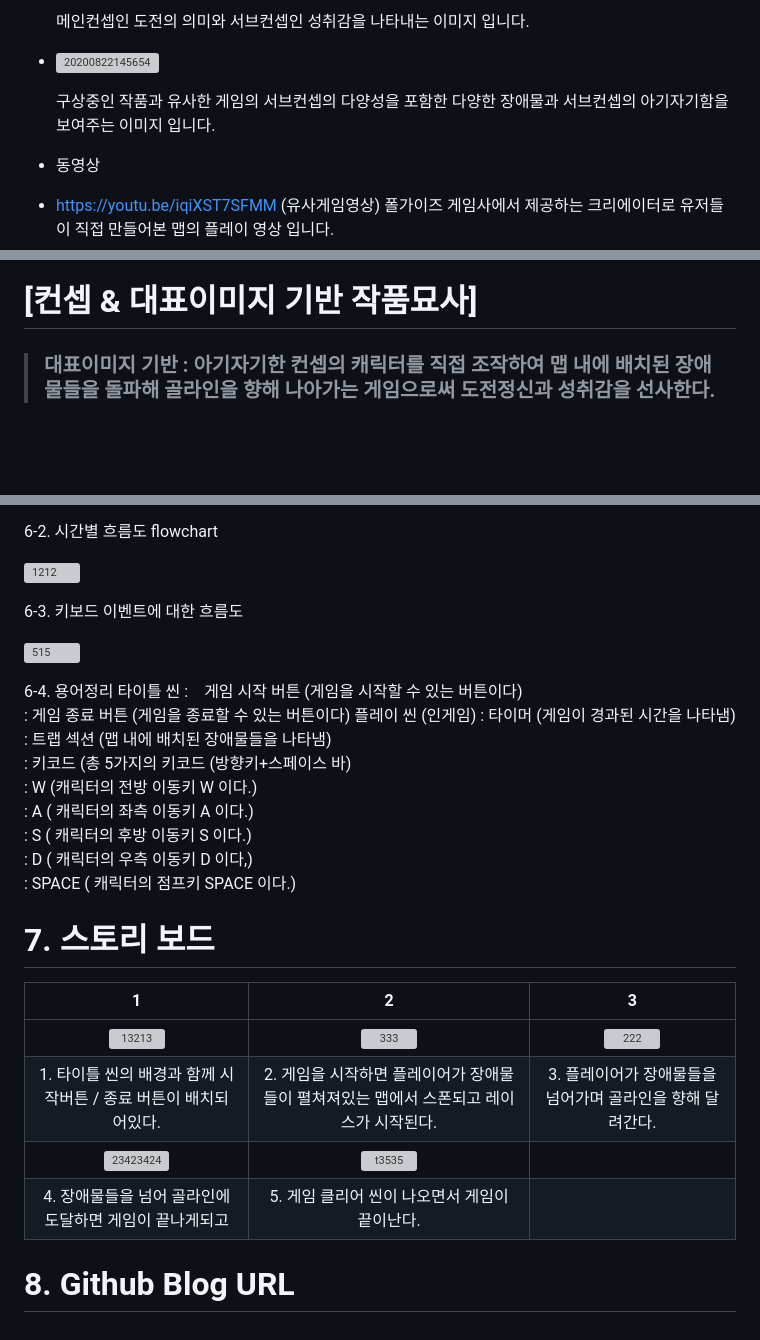
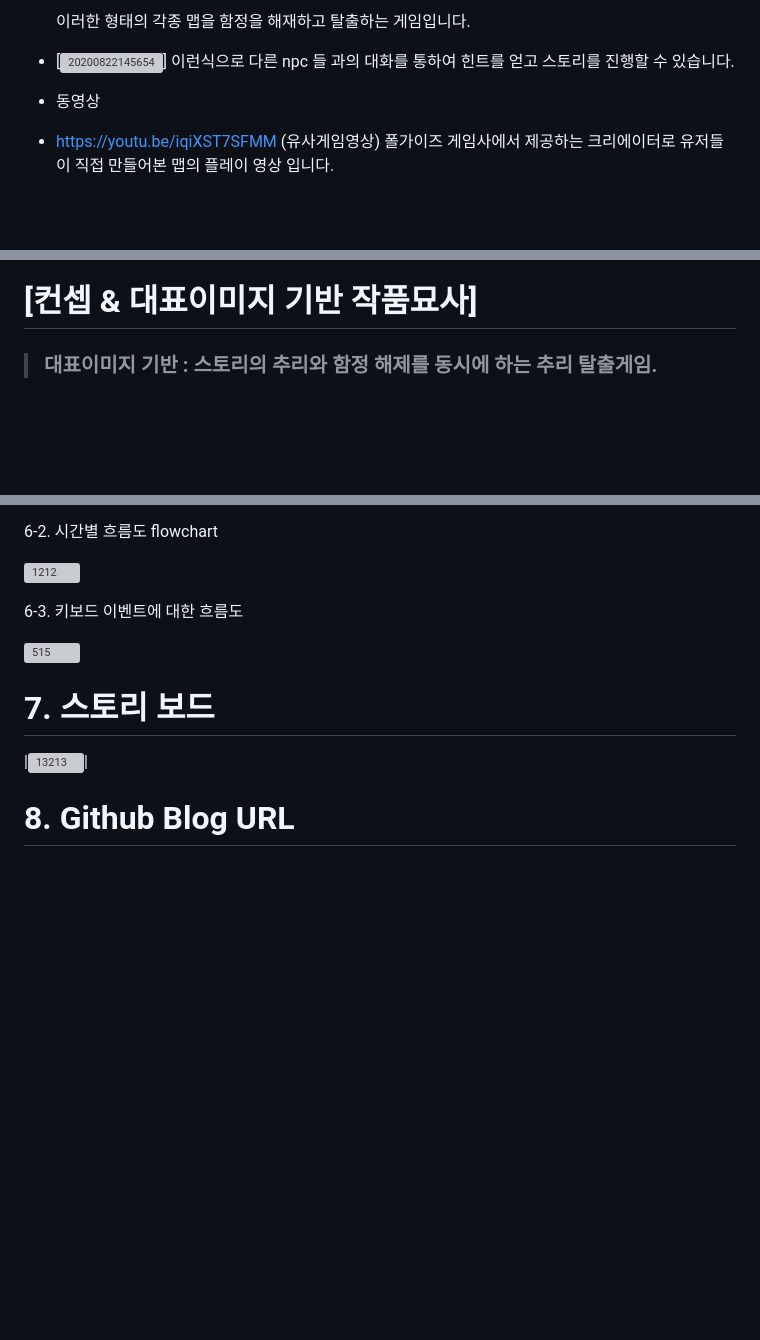
Before and after one commit to Haram030/Haram030.github.io, a Markdown page: README.md, 3 parts joined by grey strips. Rendered like a GitHub page; blank space fills up the shorter version; grey boxes are pictures that could not be loaded.

```diff
--- a/README.md
+++ b/README.md
@@ -35,9 +35,8 @@
 
-  메인컨셉인 도전의 의미와 서브컨셉인 성취감을 나타내는 이미지 입니다.
+  이러한 형태의 각종 맵을 함정을 해재하고 탈출하는 게임입니다.
 
-- ![20200822145654](https://github.com/Letschallange/Letschallange.github.io/assets/147049133/7f9ccfaa-20fa-4222-801f-8592a92daed5)
-
-  구상중인 작품과 유사한 게임의 서브컨셉의 다양성을 포함한 다양한 장애물과 서브컨셉의 아기자기함을 보여주는 이미지 입니다.
+- [![20200822145654](https://github.com/Haram030/Haram030.github.io/issues/2#issue-1984298804)]
+  이런식으로 다른 npc 들 과의 대화를 통하여 힌트를 얻고 스토리를 진행할 수 있습니다.
 
 - 동영상
 - https://youtu.be/iqiXST7SFMM
@@ -61,8 +60,7 @@
 
 # [컨셉 & 대표이미지 기반 작품묘사]
 
-> ### 대표이미지 기반 : 아기자기한 컨셉의 캐릭터를 직접 조작하여 맵 내에 배치된 장애물들을 돌파해 골라인을 향해 나아가는 게임으로써 도전정신과 성취감을 선사한다.
-
+> ### 대표이미지 기반 : 스토리의 추리와 함정 해제를 동시에 하는 추리 탈출게임.
 
 <br><br>
 
@@ -233,24 +221,10 @@ NPC와 대화중에 좋지않은 선택을 할경우 게임이 오버될 수 있
 
 
-6-4. 용어정리
-타이틀 씬 :　게임 시작 버튼 (게임을 시작할 수 있는 버튼이다)
-    <br> : 게임 종료 버튼 (게임을 종료할 수 있는 버튼이다)
-플레이 씬 (인게임) : 타이머 (게임이 경과된 시간을 나타냄)
-          <br>    : 트랩 섹션 (맵 내에 배치된 장애물들을 나타냄)
-          <br>    : 키코드 (총 5가지의 키코드 (방향키+스페이스 바)
-          <br>    : W (캐릭터의 전방 이동키 W 이다.)
-          <br>    : A ( 캐릭터의 좌측 이동키 A 이다.)
-          <br>    : S ( 캐릭터의 후방 이동키 S 이다.)
-          <br>    : D ( 캐릭터의 우측 이동키 D 이다,)
-          <br>    : SPACE ( 캐릭터의 점프키 SPACE 이다.)
 
 # 7. 스토리 보드
-|1|2|3|
-|:----:|:----:|:----:|
-|![13213](https://github.com/Letschallange/Letschallange.github.io/assets/147049133/51170a31-e9fd-4cff-b3ca-12be75573e40)|![333](https://github.com/Letschallange/Letschallange.github.io/assets/147049133/3d28a2c5-f67e-4f10-b5b6-8512969ee884)|![222](https://github.com/Letschallange/Letschallange.github.io/assets/147049133/0b1973d8-fbab-435a-9acb-806e658bc68c)|
-|1. 타이틀 씬의 배경과 함께 시작버튼 / 종료 버튼이 배치되어있다.|2. 게임을 시작하면 플레이어가 장애물들이 펼쳐져있는 맵에서 스폰되고 레이스가 시작된다.|3. 플레이어가 장애물들을 넘어가며 골라인을 향해 달려간다.|
-|![23423424](https://github.com/Letschallange/Letschallange.github.io/assets/147049133/3ea23684-98c6-4157-83c1-c6734a43260b)|![t3535](https://github.com/Letschallange/Letschallange.github.io/assets/147049133/5937905c-1d9c-4eaa-a016-04c03ab866da)||
-|4. 장애물들을 넘어 골라인에 도달하면 게임이 끝나게되고|5. 게임 클리어 씬이 나오면서 게임이 끝이난다.||
+
+|![13213](https://github.com/Haram030/Haram030.github.io/issues/13#issue-1984303732)|
+
 
 
 
```
Also changed, not shown: other parts of README.md (+11 -21 lines).
